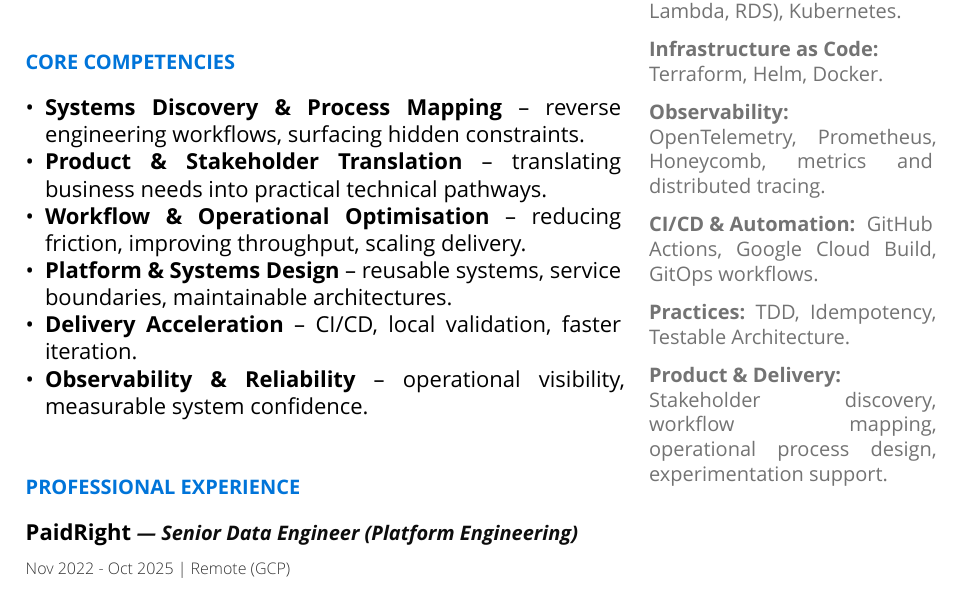
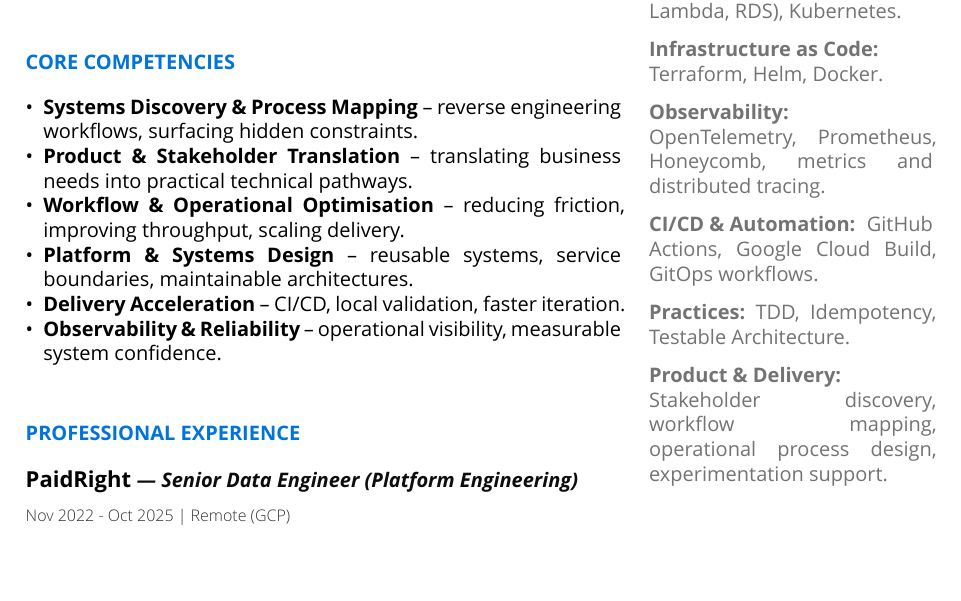
Before and after one commit to pasunboneleve/resume, a Typst document (general.typ): part of page 1 of 4, cut so that both start at the same text, the shorter picture padded with empty space. Compiled offline with Typst 0.15.

Commit message:
make core competencies smaller

```diff
--- a/general.typ
+++ b/general.typ
@@ -100,12 +100,14 @@ My work combines discovery, stakeholder translation, and hands‑on systems desi
 #set pad(bottom: 10pt)
 = CORE COMPETENCIES
 
+#text(size: 10pt)[
 - *Systems Discovery & Process Mapping* – reverse engineering workflows, surfacing hidden constraints.
 - *Product & Stakeholder Translation* – translating business needs into practical technical pathways.
 - *Workflow & Operational Optimisation* – reducing friction, improving throughput, scaling delivery.
 - *Platform & Systems Design* – reusable systems, service boundaries, maintainable architectures.
 - *Delivery Acceleration* – CI/CD, local validation, faster iteration.
 - *Observability & Reliability* – operational visibility, measurable system confidence.
+]
 
 = PROFESSIONAL EXPERIENCE
 
```
